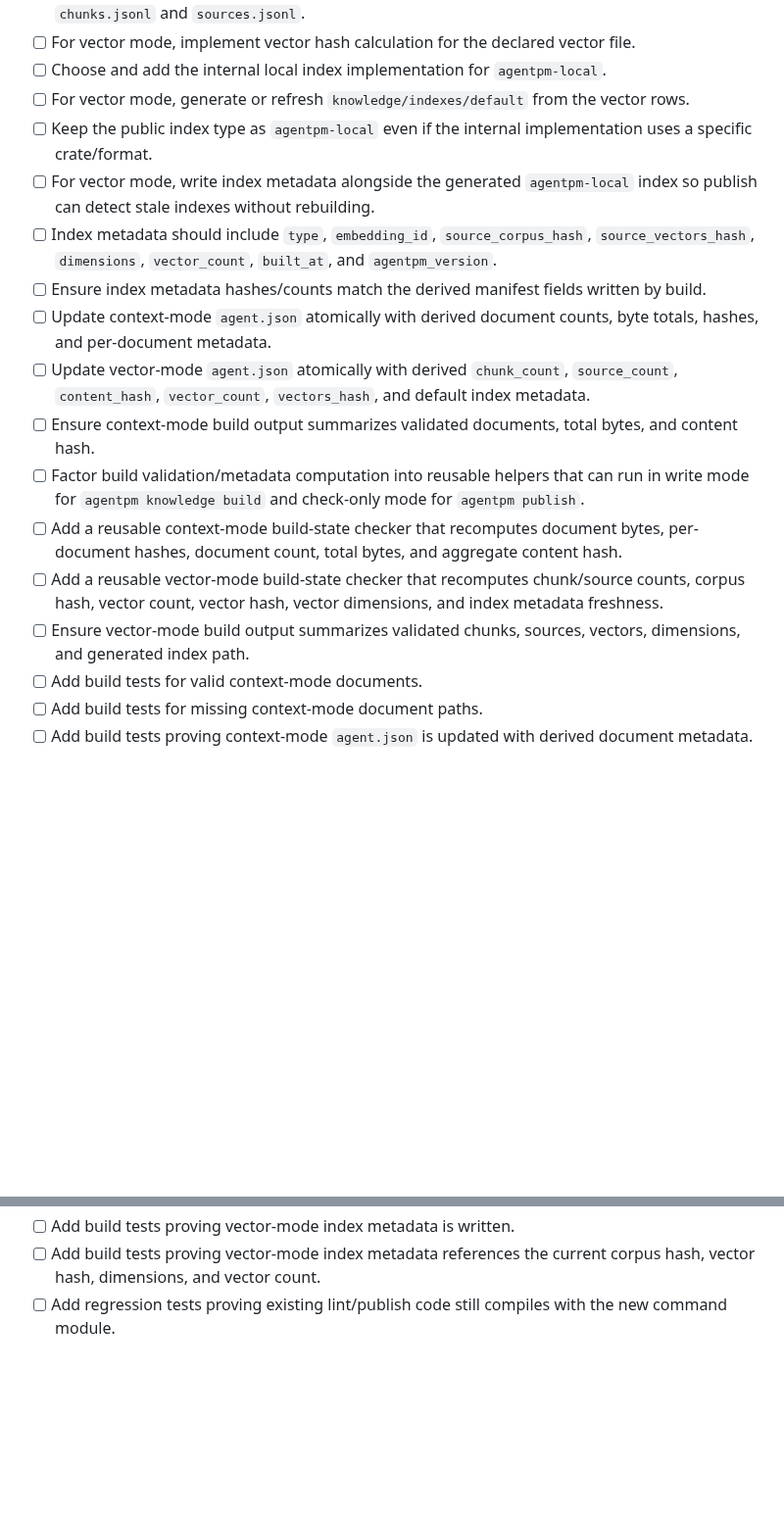
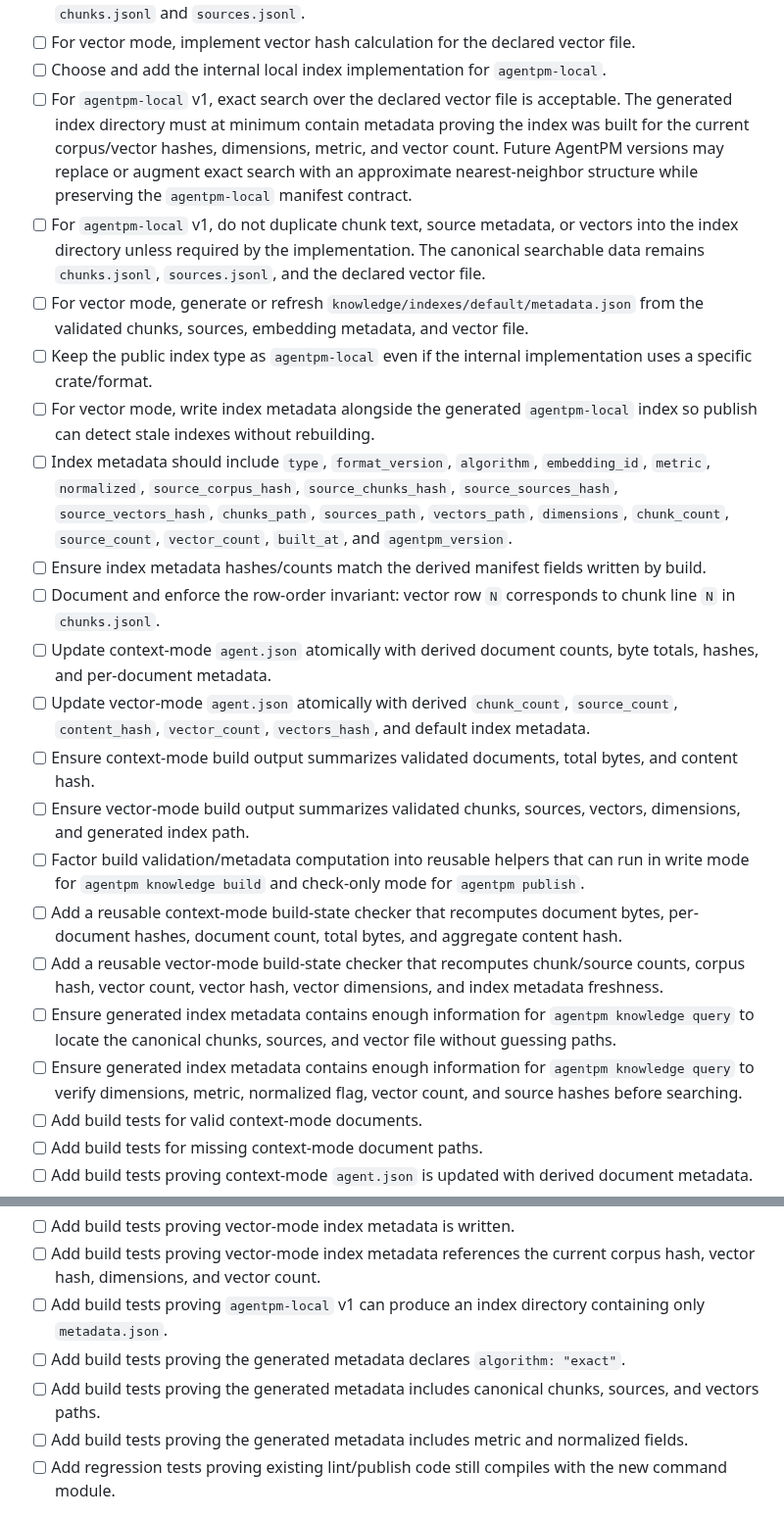
Before and after one commit to agentpm-dev/cli, a Markdown page: specs/2026-07-02-knowledge-base-vector-context-artifacts/tasks.md, 2 parts joined by grey strips. Shown at 98% size. Drawn GitHub-style; blank space fills up the shorter version.

Commit message:
Spec and tasks updates

```diff
--- a/specs/2026-07-02-knowledge-base-vector-context-artifacts/tasks.md
+++ b/specs/2026-07-02-knowledge-base-vector-context-artifacts/tasks.md
@@ -85,18 +85,23 @@
 - [ ] For vector mode, implement content hash calculation for corpus data, including at least `chunks.jsonl` and `sources.jsonl`.
 - [ ] For vector mode, implement vector hash calculation for the declared vector file.
 - [ ] Choose and add the internal local index implementation for `agentpm-local`.
-- [ ] For vector mode, generate or refresh `knowledge/indexes/default` from the vector rows.
+- [ ] For `agentpm-local` v1, exact search over the declared vector file is acceptable. The generated index directory must at minimum contain metadata proving the index was built for the current corpus/vector hashes, dimensions, metric, and vector count. Future AgentPM versions may replace or augment exact search with an approximate nearest-neighbor structure while preserving the `agentpm-local` manifest contract.
+- [ ] For `agentpm-local` v1, do not duplicate chunk text, source metadata, or vectors into the index directory unless required by the implementation. The canonical searchable data remains `chunks.jsonl`, `sources.jsonl`, and the declared vector file.
+- [ ] For vector mode, generate or refresh `knowledge/indexes/default/metadata.json` from the validated chunks, sources, embedding metadata, and vector file.
 - [ ] Keep the public index type as `agentpm-local` even if the internal implementation uses a specific crate/format.
 - [ ] For vector mode, write index metadata alongside the generated `agentpm-local` index so publish can detect stale indexes without rebuilding.
-- [ ] Index metadata should include `type`, `embedding_id`, `source_corpus_hash`, `source_vectors_hash`, `dimensions`, `vector_count`, `built_at`, and `agentpm_version`.
+- [ ] Index metadata should include `type`, `format_version`, `algorithm`, `embedding_id`, `metric`, `normalized`, `source_corpus_hash`, `source_chunks_hash`, `source_sources_hash`, `source_vectors_hash`, `chunks_path`, `sources_path`, `vectors_path`, `dimensions`, `chunk_count`, `source_count`, `vector_count`, `built_at`, and `agentpm_version`.
 - [ ] Ensure index metadata hashes/counts match the derived manifest fields written by build.
+- [ ] Document and enforce the row-order invariant: vector row `N` corresponds to chunk line `N` in `chunks.jsonl`.
 - [ ] Update context-mode `agent.json` atomically with derived document counts, byte totals, hashes, and per-document metadata.
 - [ ] Update vector-mode `agent.json` atomically with derived `chunk_count`, `source_count`, `content_hash`, `vector_count`, `vectors_hash`, and default index metadata.
 - [ ] Ensure context-mode build output summarizes validated documents, total bytes, and content hash.
+- [ ] Ensure vector-mode build output summarizes validated chunks, sources, vectors, dimensions, and generated index path.
 - [ ] Factor build validation/metadata computation into reusable helpers that can run in write mode for `agentpm knowledge build` and check-only mode for `agentpm publish`.
 - [ ] Add a reusable context-mode build-state checker that recomputes document bytes, per-document hashes, document count, total bytes, and aggregate content hash.
 - [ ] Add a reusable vector-mode build-state checker that recomputes chunk/source counts, corpus hash, vector count, vector hash, vector dimensions, and index metadata freshness.
-- [ ] Ensure vector-mode build output summarizes validated chunks, sources, vectors, dimensions, and generated index path.
+- [ ] Ensure generated index metadata contains enough information for `agentpm knowledge query` to locate the canonical chunks, sources, and vector file without guessing paths.
+- [ ] Ensure generated index metadata contains enough information for `agentpm knowledge query` to verify dimensions, metric, normalized flag, vector count, and source hashes before searching.
 - [ ] Add build tests for valid context-mode documents.
 - [ ] Add build tests for missing context-mode document paths.
 - [ ] Add build tests proving context-mode `agent.json` is updated with derived document metadata.
@@ -112,6 +117,10 @@
 - [ ] Add build tests proving the generated vector-mode index directory exists.
 - [ ] Add build tests proving vector-mode index metadata is written.
 - [ ] Add build tests proving vector-mode index metadata references the current corpus hash, vector hash, dimensions, and vector count.
+- [ ] Add build tests proving `agentpm-local` v1 can produce an index directory containing only `metadata.json`.
+- [ ] Add build tests proving the generated metadata declares `algorithm: "exact"`.
+- [ ] Add build tests proving the generated metadata includes canonical chunks, sources, and vectors paths.
+- [ ] Add build tests proving the generated metadata includes metric and normalized fields.
 - [ ] Add regression tests proving existing lint/publish code still compiles with the new command module.
 
 ## Milestone 4: CLI Publish Build-Check and Packaging for Knowledge
```
Also changed, not shown: specs/2026-07-02-knowledge-base-vector-context-artifacts/spec.md (+6 -0 lines).
